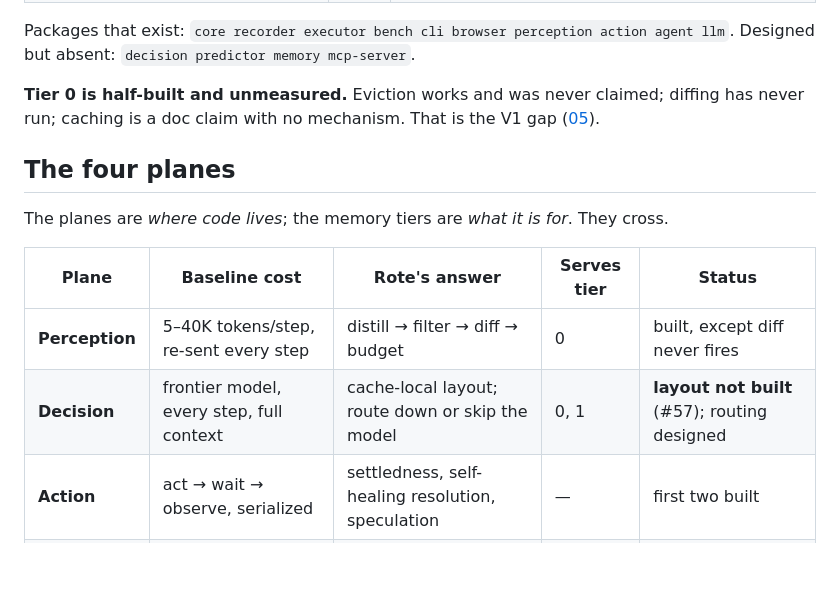
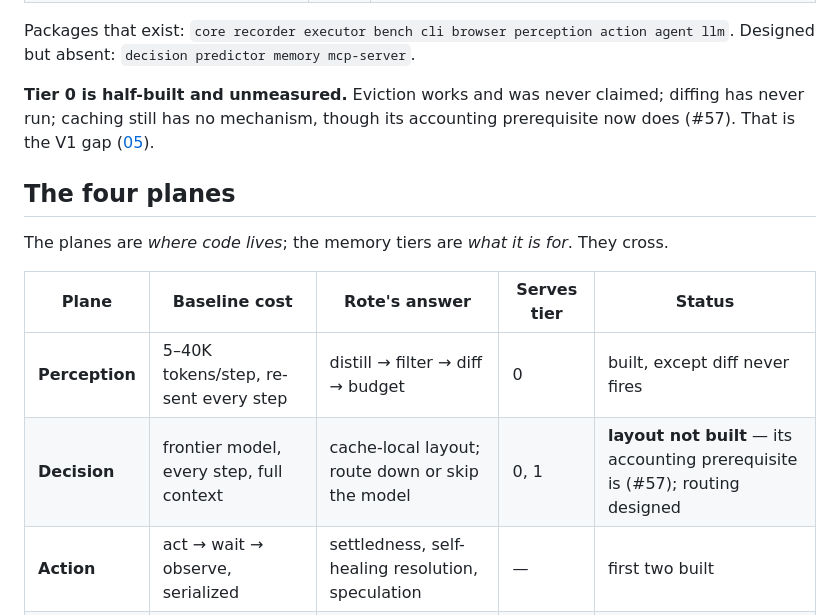
Before and after one commit to kedarvartak/rote, a Markdown page: docs/02-architecture.md, the part around one of its changes. GitHub-like rendering; blank space fills up the shorter version.

```diff
--- a/docs/02-architecture.md
+++ b/docs/02-architecture.md
@@ -72,8 +72,8 @@ Packages that exist: `core recorder executor bench cli browser perception action
 Designed but absent: `decision predictor memory mcp-server`.
 
 **Tier 0 is half-built and unmeasured.** Eviction works and was never claimed; diffing has
-never run; caching is a doc claim with no mechanism. That is the V1 gap
-([05](05-roadmap.md)).
+never run; caching still has no mechanism, though its accounting prerequisite now does
+(#57). That is the V1 gap ([05](05-roadmap.md)).
 
 ## The four planes
 
@@ -82,7 +82,7 @@ The planes are *where code lives*; the memory tiers are *what it is for*. They c
 | Plane | Baseline cost | Rote's answer | Serves tier | Status |
 |---|---|---|---|---|
 | **Perception** | 5–40K tokens/step, re-sent every step | distill → filter → diff → budget | 0 | built, except diff never fires |
-| **Decision** | frontier model, every step, full context | cache-local layout; route down or skip the model | 0, 1 | **layout not built** (#57); routing designed |
+| **Decision** | frontier model, every step, full context | cache-local layout; route down or skip the model | 0, 1 | **layout not built** — its accounting prerequisite is (#57); routing designed |
 | **Action** | act → wait → observe, serialized | settledness, self-healing resolution, speculation | — | first two built |
 | **Learning** | every run starts cold | recorded trajectories → playbooks → site memory | 1, 2 | recording + replay built |
 
```
Also changed, not shown: other parts of docs/02-architecture.md (+34 -14 lines), docs/05-roadmap.md (+8 -7 lines), docs/06-optimizations.md (+1 -1 lines).
